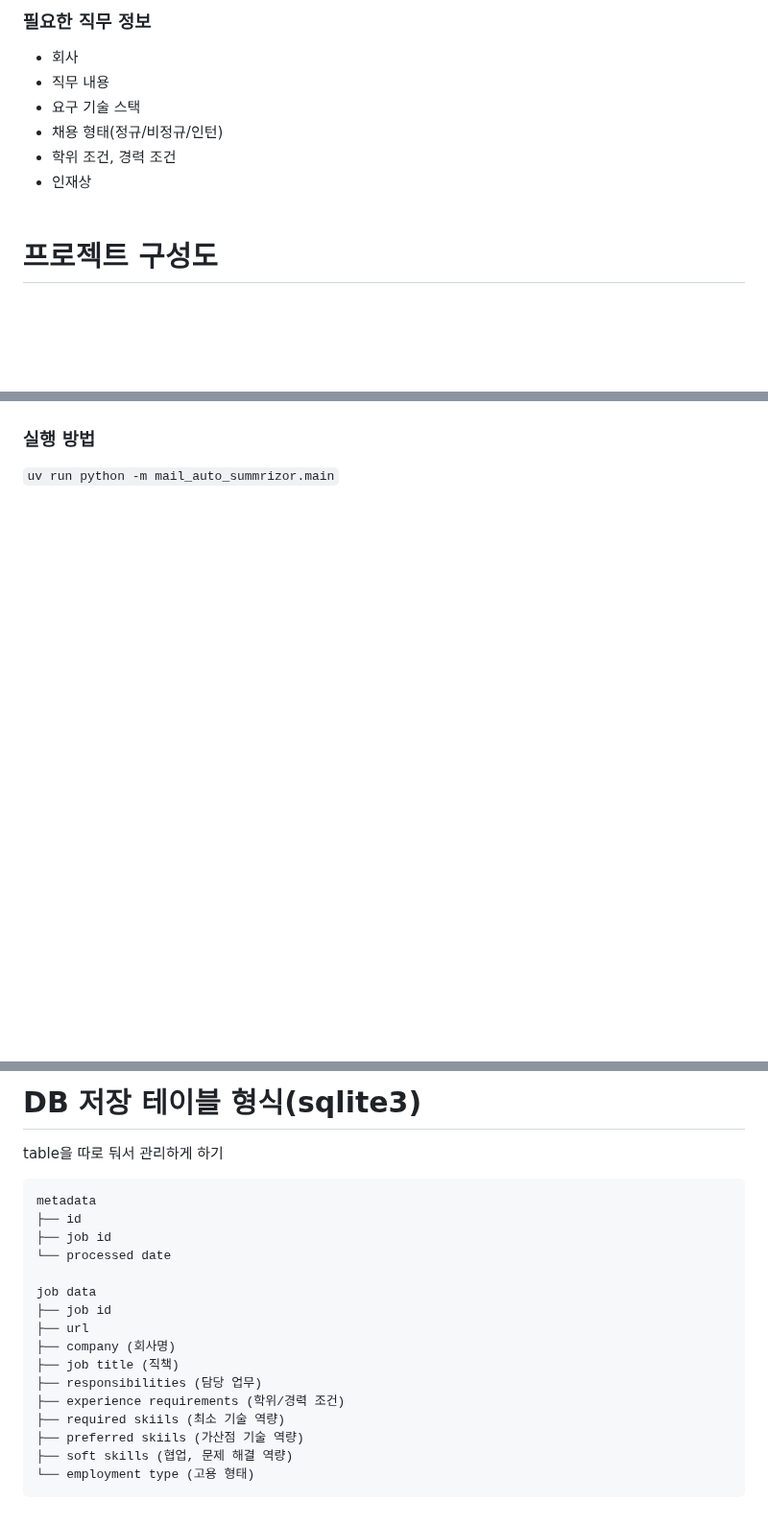
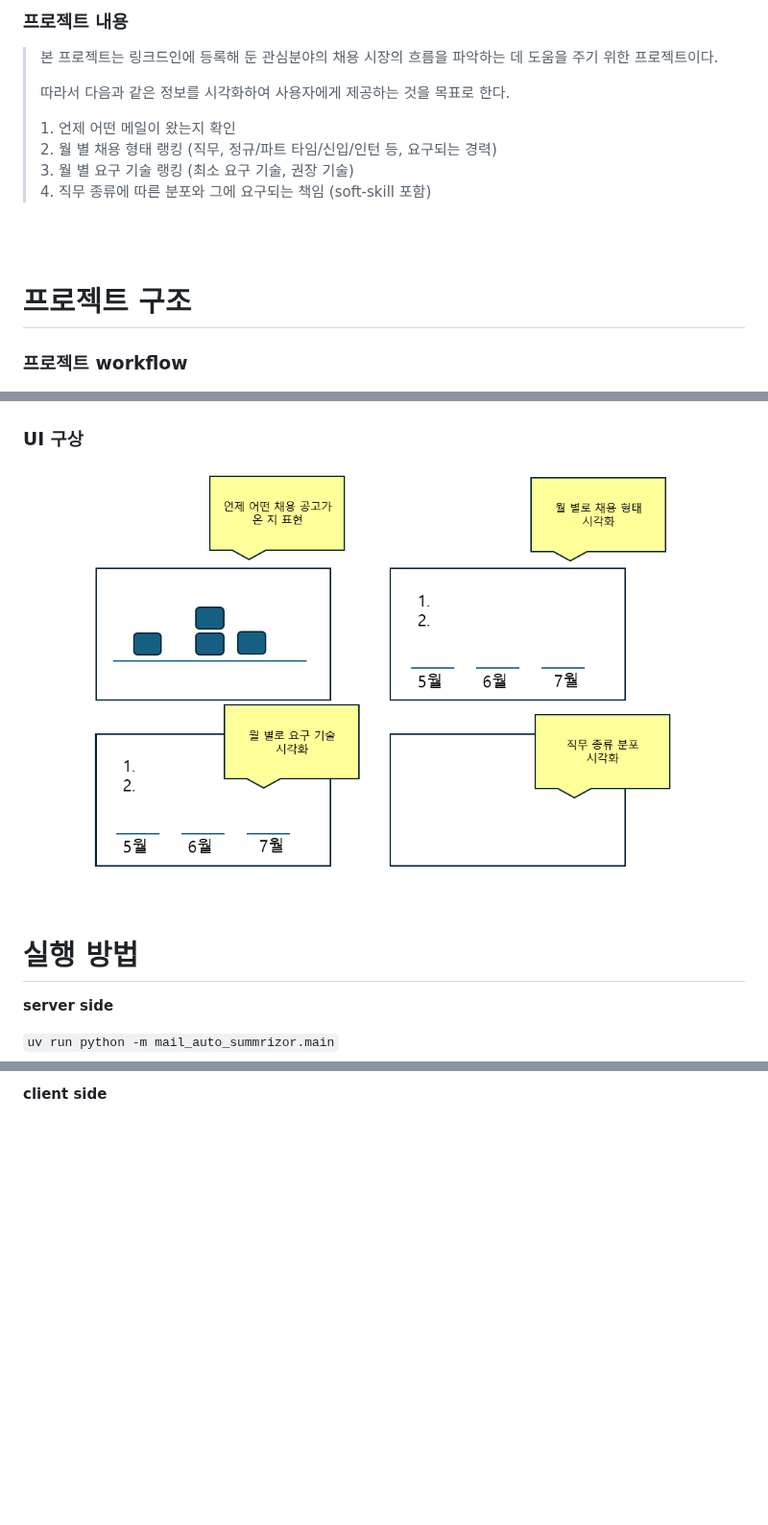
Before and after one commit to Kdg1009/mail_auto_summarizer, a Markdown page: README.md, 3 parts joined by grey strips. Shown at 96% size. Rendered like a GitHub page; pictures changed too: data/images/ui_blueprint.png (added); blank space fills up the shorter version.

````diff
--- a/README.md
+++ b/README.md
@@ -11,17 +10,28 @@
 
-### 필요한 직무 정보
-- 회사
-- 직무 내용
-- 요구 기술 스택
-- 채용 형태(정규/비정규/인턴)
-- 학위 조건, 경력 조건
-- 인재상
+
+### 프로젝트 내용
+> 본 프로젝트는 링크드인에 등록해 둔 관심분야의 채용 시장의 흐름을 파악하는 데 도움을 주기 위한 프로젝트이다.
+>
+> 따라서 다음과 같은 정보를 시각화하여 사용자에게 제공하는 것을 목표로 한다.
+>
+> 1\. 언제 어떤 메일이 왔는지 확인 <br>
+> 2\. 월 별 채용 형태 랭킹 (직무, 정규/파트 타임/신입/인턴 등, 요구되는 경력)<br>
+> 3\. 월 별 요구 기술 랭킹 (최소 요구 기술, 권장 기술)<br>
+> 4\. 직무 종류에 따른 분포와 그에 요구되는 책임 (soft-skill 포함)
+
 <br><br>
 
-# 프로젝트 구성도
+# 프로젝트 구조
 
+### 프로젝트 workflow
 ![image](./data/images/auto_mail_summarize_구조.jpg)
 
-### 실행 방법
+### UI 구상
+![image](/data/images/ui_blueprint.png)
+<br><br>
+
+# 실행 방법
+
+**server side**
 
 ``` uv run python -m mail_auto_summrizor.main ```
@@ -29,23 +38,4 @@
 
-# DB 저장 테이블 형식(sqlite3)
+**client side**
 
-table을 따로 둬서 관리하게 하기
-
-```
-metadata
-├── id
-├── job id
-└── processed date
-
-job data
-├── job id
-├── url
-├── company (회사명)
-├── job title (직책)
-├── responsibilities (담당 업무)
-├── experience requirements (학위/경력 조건)
-├── required skiils (최소 기술 역량)
-├── preferred skiils (가산점 기술 역량)
-├── soft skills (협업, 문제 해결 역량)
-└── employment type (고용 형태)
-```
+<br><br>
````
Also changed, not shown: other parts of README.md (+0 -2 lines), 2 other files.
